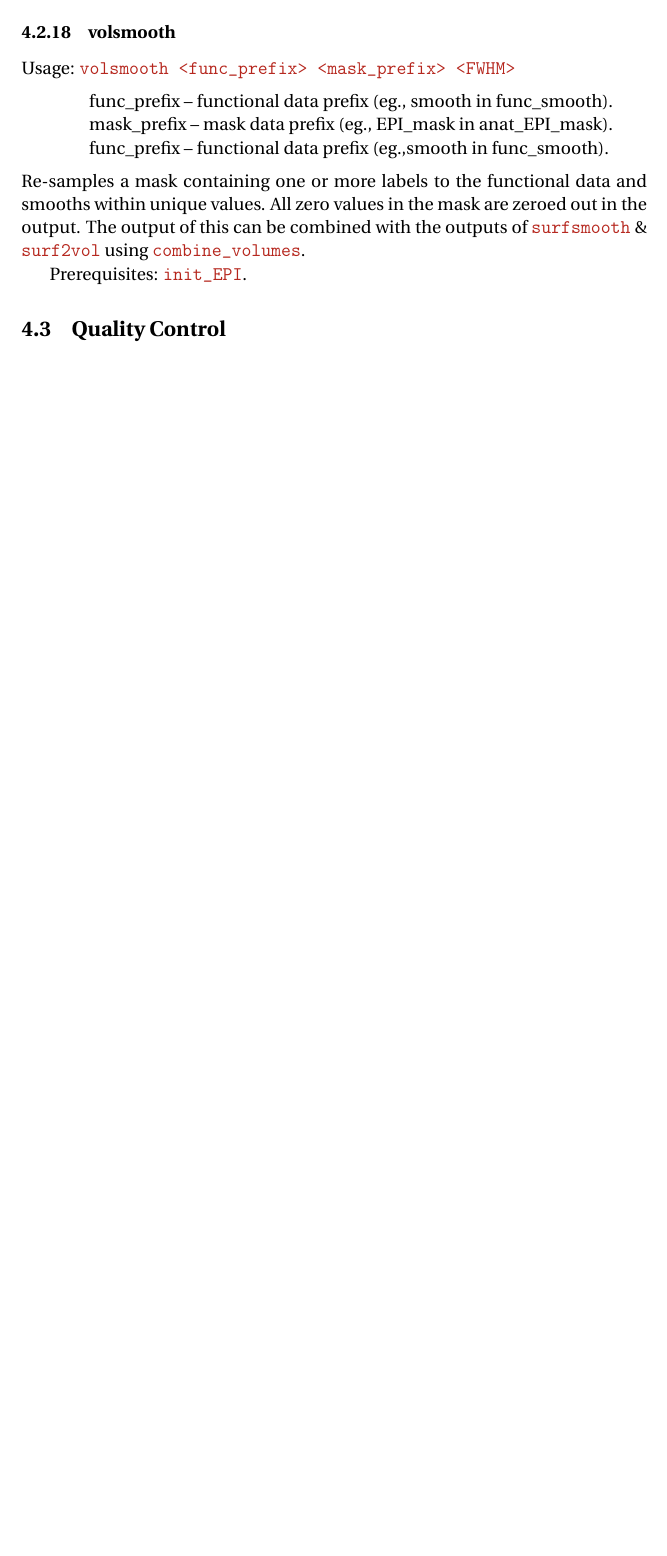
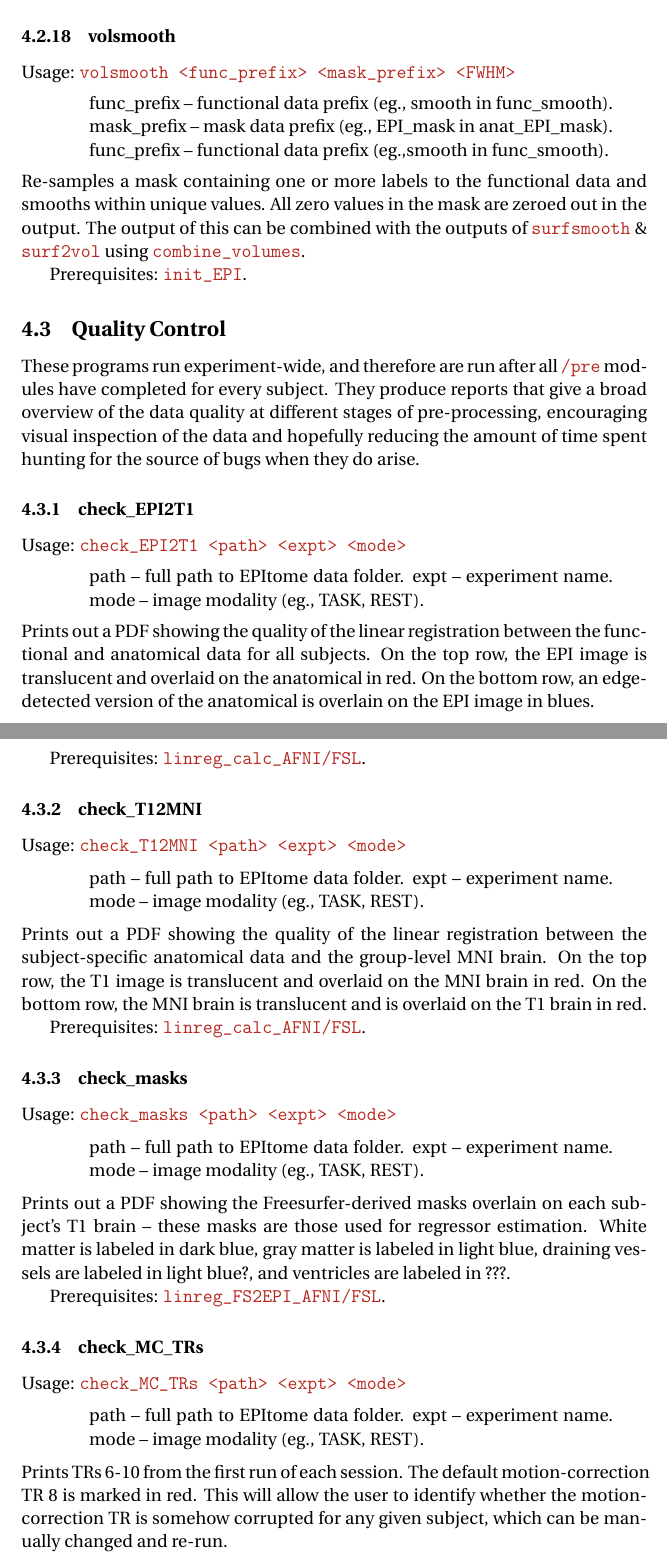
Before and after one commit to josephdviviano/epitome, a LaTeX document (doc/instructions.tex): part of page 17 of 18 before the commit and two parts of pages 17 and 18 of 21 after it, the two joined at a grey line, cut so that both start at the same text, the shorter picture padded with empty space. Compiled offline with pdfLaTeX.

Commit message:
updated qc documentation

```diff
--- a/doc/instructions.tex
+++ b/doc/instructions.tex
@@ -516,3 +516,58 @@ Prerequisites: \texttt{init\_EPI}.
 %%%%%%%%%%%%%%%%%%%%%%%%%%%%%%%%%%%%%%%%%%%%%%%%%%%%%%%%%%%%%%%%%%%%%%%%%%%%%%%
 \subsection{Quality Control}
 
+These programs run experiment-wide, and therefore are run after all \texttt{/pre} modules have completed for every subject. They produce reports that give a broad overview of the data quality at different stages of pre-processing, encouraging visual inspection of the data and hopefully reducing the amount of time spent hunting for the source of bugs when they do arise.
+
+%%%%%%%%%%%%%%%%%%%%%%%%%%%%%%%%%%%%%%%%%%%%%%%%%%%%%%%%%%%%%%%%%%%%%%%%%%%%%%%
+\subsubsection{check\_EPI2T1}
+Usage: \texttt{check\_EPI2T1 <path> <expt> <mode>}
+
+\begin{blockquote}
+path -- full path to EPItome data folder.
+expt -- experiment name.
+mode -- image modality (eg., TASK, REST).
+\end{blockquote}
+
+\noindent Prints out a PDF showing the quality of the linear registration between the functional and anatomical data for all subjects. On the top row, the EPI image is translucent and overlaid on the anatomical in red. On the bottom row, an edge-detected version of the anatomical is overlain on the EPI image in blues.
+
+Prerequisites: \texttt{linreg\_calc\_AFNI/FSL}.
+
+%%%%%%%%%%%%%%%%%%%%%%%%%%%%%%%%%%%%%%%%%%%%%%%%%%%%%%%%%%%%%%%%%%%%%%%%%%%%%%%
+\subsubsection{check\_T12MNI}
+Usage: \texttt{check\_T12MNI <path> <expt> <mode>}
+
+\begin{blockquote}
+path -- full path to EPItome data folder.
+expt -- experiment name.
+mode -- image modality (eg., TASK, REST).
+\end{blockquote}
+
+\noindent Prints out a PDF showing the quality of the linear registration between the subject-specific anatomical data and the group-level MNI brain. On the top row, the T1 image is translucent and overlaid on the MNI brain in red. On the bottom row, the MNI brain is translucent and is overlaid on the T1 brain in red.
+
+Prerequisites: \texttt{linreg\_calc\_AFNI/FSL}.
+
+%%%%%%%%%%%%%%%%%%%%%%%%%%%%%%%%%%%%%%%%%%%%%%%%%%%%%%%%%%%%%%%%%%%%%%%%%%%%%%%
+\subsubsection{check\_masks}
+Usage: \texttt{check\_masks <path> <expt> <mode>}
+
+\begin{blockquote}
+path -- full path to EPItome data folder.
+expt -- experiment name.
+mode -- image modality (eg., TASK, REST).
+\end{blockquote}
+
+\noindent Prints out a PDF showing the Freesurfer-derived masks overlain on each subject's T1 brain -- these masks are those used for regressor estimation. White matter is labeled in dark blue, gray matter is labeled in light blue, draining vessels are labeled in light blue?, and ventricles are labeled in ???.
+
+Prerequisites: \texttt{linreg\_FS2EPI\_AFNI/FSL}.
+
+%%%%%%%%%%%%%%%%%%%%%%%%%%%%%%%%%%%%%%%%%%%%%%%%%%%%%%%%%%%%%%%%%%%%%%%%%%%%%%%
+\subsubsection{check\_MC\_TRs}
+Usage: \texttt{check\_MC\_TRs <path> <expt> <mode>}
+
+\begin{blockquote}
+path -- full path to EPItome data folder.
+expt -- experiment name.
+mode -- image modality (eg., TASK, REST).
+\end{blockquote}
+
+\noindent Prints TRs 6-10 from the first run of each session. The default motion-correction TR 8 is marked in red. This will allow the user to identify whether the motion-correction TR is somehow corrupted for any given subject, which can be manually changed and re-run.
```
Also changed, not shown: doc/instructions.pdf, doc/instructions.tex (46 more changed lines).
